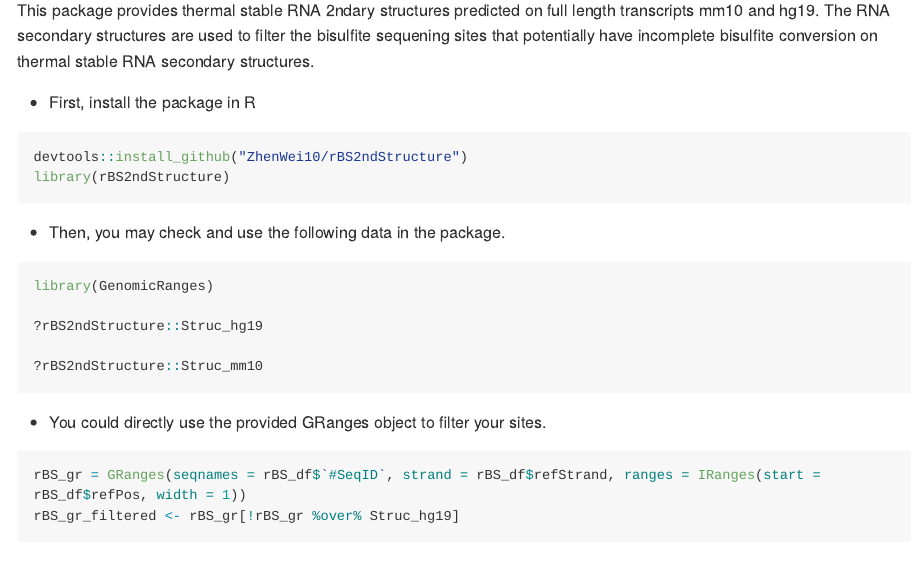
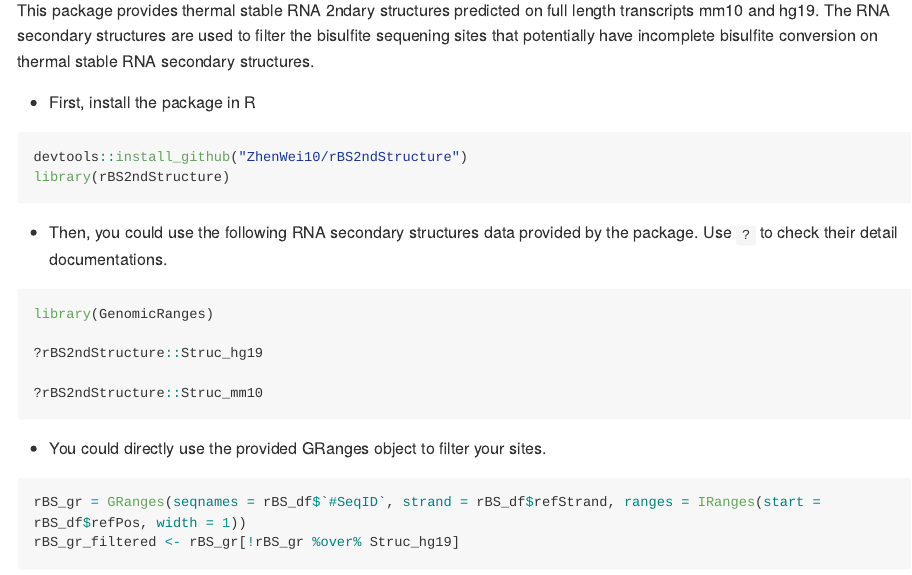
Before and after one commit to Mechachleopteryx/rBS2ndStructure, an R Markdown document (README.Rmd): the page in a window 1100 px wide, from 90 px down. The pictures show the output file README.md that the author committed with the source, drawn offline in the style of GitHub; long lines of code are wrapped.

Commit message:
Add again
again

````diff
--- a/README.Rmd
+++ b/README.Rmd
@@ -23,7 +23,7 @@ devtools::install_github("ZhenWei10/rBS2ndStructure")
 library(rBS2ndStructure)
 ```
 
-- Then, you may check and use the following data in the package.
+- Then, you could use the following RNA secondary structures data provided by the package. Use `?` to check their detail documentations.
 
 ```{r,eval=FALSE}
 library(GenomicRanges)
````
Also changed, not shown: README.md.
